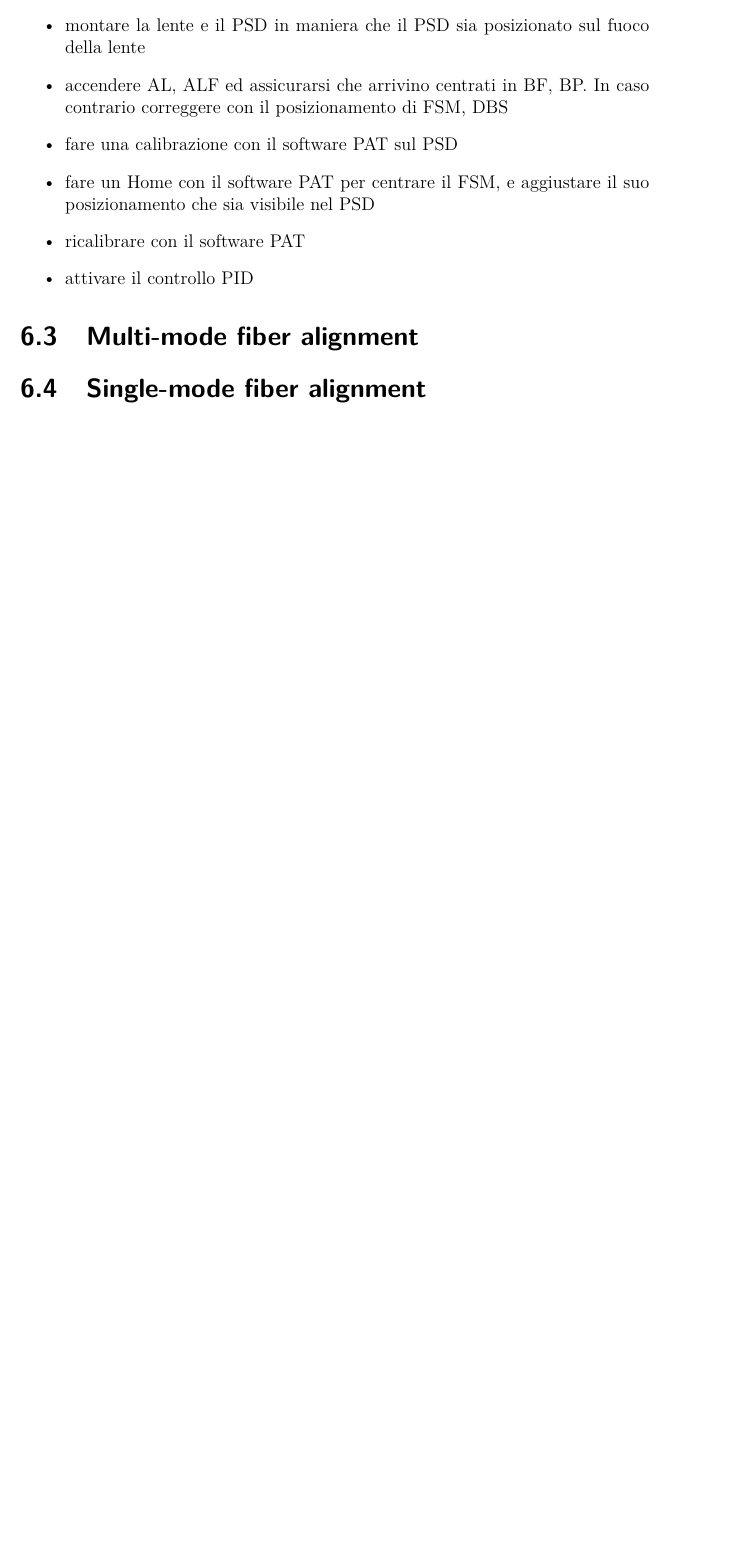
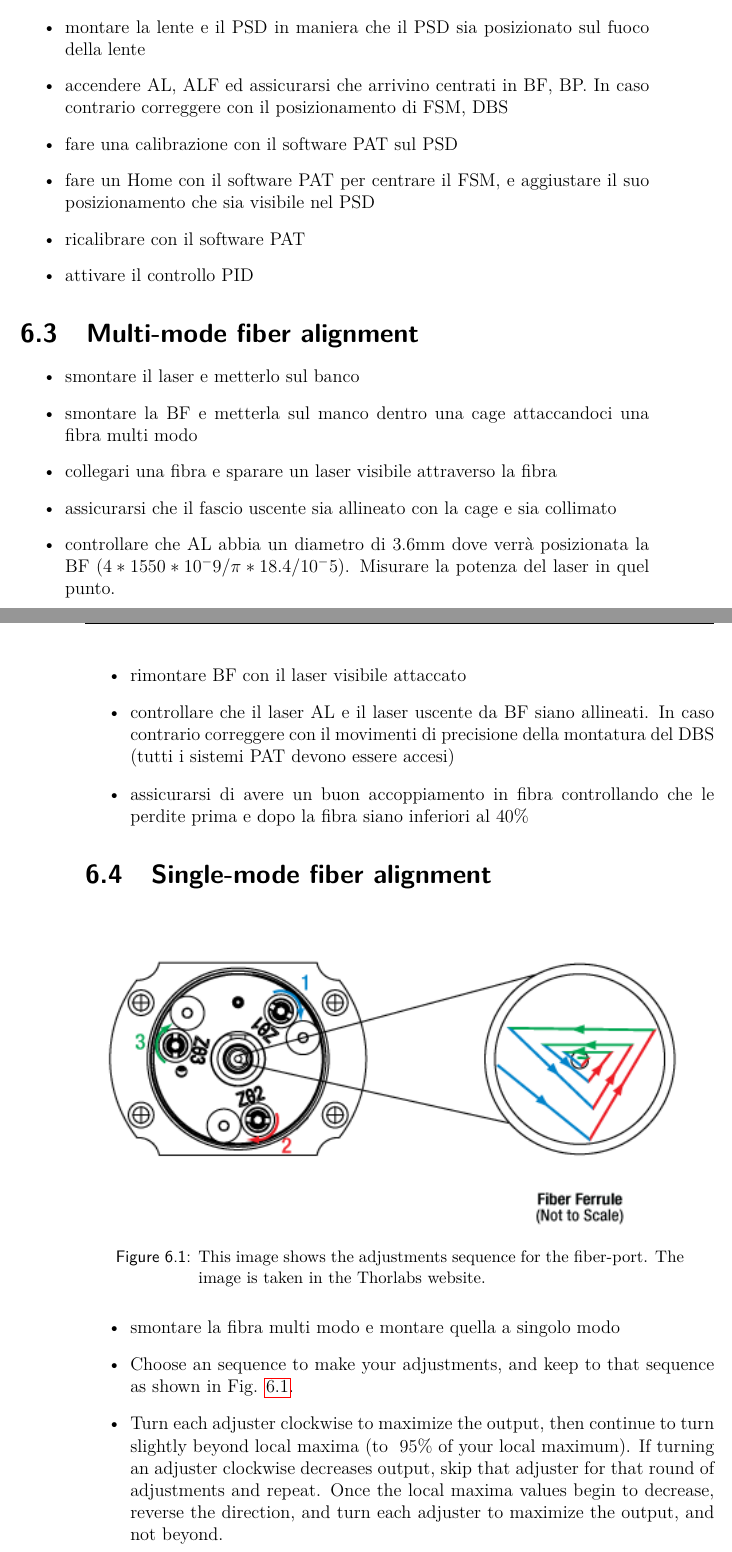
Before and after one commit to XaBerr/tesi-magistrale, a LaTeX thesis (Latex/main.tex, which reads Latex/corpo/capitoli/fiber-injection.tex): part of page 80 of 80 before the commit and two parts of pages 80 and 81 of 81 after it, the two joined at a grey line, cut so that both start at the same text, the shorter picture padded with empty space. Compiled offline with pdfLaTeX.

Commit message:
Aggiunto procedure di allineamento per fibre MM, SM

```diff
--- a/Latex/corpo/capitoli/fiber-injection.tex
+++ b/Latex/corpo/capitoli/fiber-injection.tex
@@ -42,6 +43,7 @@ Sebbene il software PAT si occupi di mantenere l'allineamento, per avere delle b
   \item collimare AL, AF e montarli sulla montatura ed assicurarsi che siano paralleli (coassiali)
   \item montare il FSM centrato in x/y e a 45 gradi rispetto il percorso ottico
   \item montare il DBS centrato in x/y e a 45 gradi rispetto il percorso ottico
+  \item montare la BF
   \item montare la lente e il PSD in maniera che il PSD sia posizionato sul fuoco della lente
   \item accendere AL, ALF ed assicurarsi che arrivino centrati in BF, BP. In caso contrario correggere con il posizionamento di FSM, DBS
   \item fare una calibrazione con il software PAT sul PSD
@@ -51,21 +53,21 @@ Sebbene il software PAT si occupi di mantenere l'allineamento, per avere delle b
 \end{itemize}
 
 \lvlii{Multi-mode fiber alignment}
-% \begin{itemize}
-%   \item fare un home in modo che sia in posizione neutra
-%   \item sparare con il trasmettitore 1550+980 e vedere che non divergano
-%         collimare il trasmettitore 1550+980 e vedere che siano collimato (togliere la fibra) (980 non lo sarà)
-%   \item controllare che 1550 sia 3.6mm nel punto della fibra $(4 * 1550 * 10^-9 / \pi * 18.4 / 10^-5)$
-%   \item controllare che il 980 sia centrato nella cage
-%   \item vedere la distanza del fuoco del 980
-%   \item mettere una lente con il coating B (300mm) e controllare ancora dove sia il fuoco (ci aspettiamo sia intorno al 300)
-%   \item posizionare il PSD nella posizione del fuoco (se non abbiamo spazio muovere la lente)
-%   \item smontare il laser e metterlo sul banco
-%   \item controllare che non diverga
-%   \item controllare che sia collimato
-%   \item rimontate tutto ed attivare il controllo
-%   \item provare ad accoppiare in fibra
-%   \item sparare due laser da 1550 e vedere che uno entra e uno esce nel posto giusto
-%   \item misurare le perdite in dB in uscita dal laser 1550 prima di entrata in fibra nel trasmettitore (max 30 dB)
-% \end{itemize}
+\begin{itemize}
+  \item smontare il laser e metterlo sul banco
+  \item smontare la BF e metterla sul manco dentro una cage attaccandoci una fibra multi modo
+  \item collegari una fibra e sparare un laser visibile attraverso la fibra
+  \item assicurarsi che il fascio uscente sia allineato con la cage e sia collimato
+  \item controllare che AL abbia un diametro di 3.6mm dove verrà posizionata la BF $(4 * 1550 * 10^-9 / \pi * 18.4 / 10^-5)$. Misurare la potenza del laser in quel punto.
+  \item rimontare BF con il laser visibile attaccato
+  \item controllare che il laser AL e il laser uscente da BF siano allineati. In caso contrario correggere con il movimenti di precisione della montatura del DBS (tutti i sistemi PAT devono essere accesi)
+  \item assicurarsi di avere un buon accoppiamento in fibra controllando che le perdite prima e dopo la fibra siano inferiori al 40\%
+\end{itemize}
+
 \lvlii{Single-mode fiber alignment}
+\img{fiberport}{This image shows the adjustments sequence for the fiber-port. The image is taken in the Thorlabs website.}
+\begin{itemize}
+  \item smontare la fibra multi modo e montare quella a singolo modo
+  \item Choose an sequence to make your adjustments, and keep to that sequence as shown in \fig{fiberport}.
+  \item Turn each adjuster clockwise to maximize the output, then continue to turn slightly beyond local maxima (to ~95\% of your local maximum). If turning an adjuster clockwise decreases output, skip that adjuster for that round of adjustments and repeat. Once the local maxima values begin to decrease, reverse the direction, and turn each adjuster to maximize the output, and not beyond.
+\end{itemize}
```
Also changed, not shown: Latex/img/fiberport.png (added), Latex/corpo/capitoli/fiber-injection.tex (27 more changed lines).
